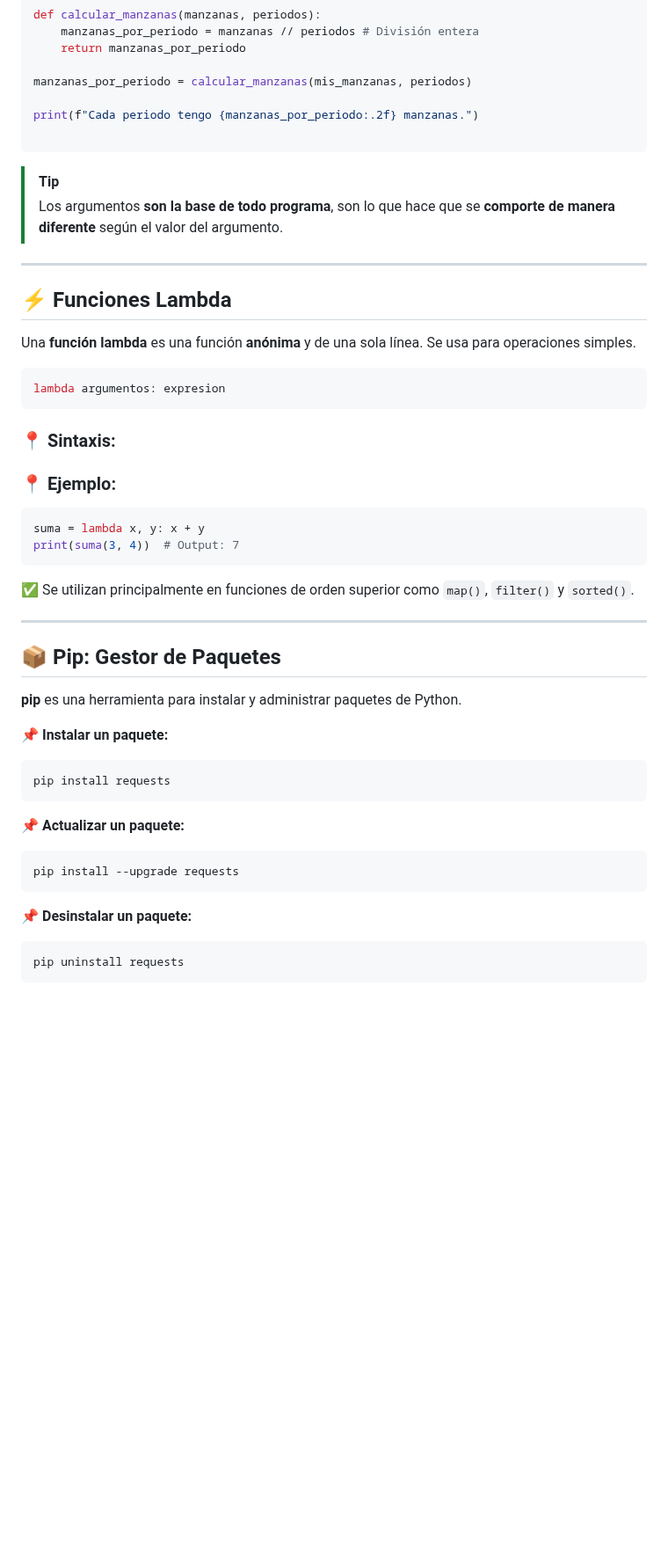
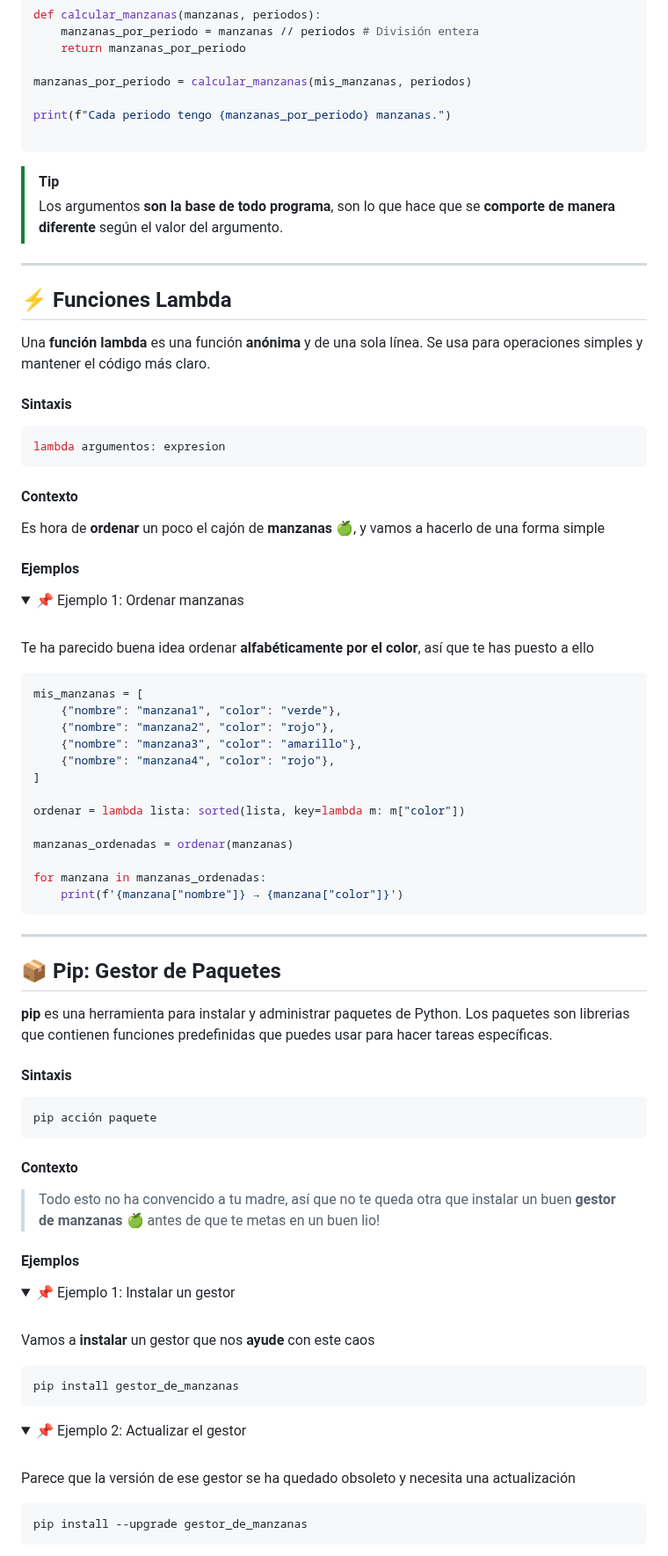
Before and after one commit to iturriker/devcamp, a Markdown page: full-stack/checkpoint-5/documentation.md, the part around one of its changes. Shown at 88% size. Drawn GitHub-style; folded sections open; blank space fills up the shorter version.

````diff
--- a/full-stack/checkpoint-5/documentation.md
+++ b/full-stack/checkpoint-5/documentation.md
@@ -554,7 +533,7 @@ def calcular_manzanas(manzanas, periodos):
 
 manzanas_por_periodo = calcular_manzanas(mis_manzanas, periodos)
 
-print(f"Cada periodo tengo {manzanas_por_periodo:.2f} manzanas.")
+print(f"Cada periodo tengo {manzanas_por_periodo} manzanas.")
 
 ```
 
@@ -565,48 +544,86 @@ print(f"Cada periodo tengo {manzanas_por_periodo:.2f} manzanas.")
 
 ---
 
+## ⚡ Funciones Lambda
+Una **función lambda** es una función **anónima** y de una sola línea. Se usa para operaciones simples y mantener el código más claro.
 
-
-
-
-
-
-
-
-
-
-## ⚡ Funciones Lambda
-Una **función lambda** es una función **anónima** y de una sola línea. Se usa para operaciones simples.
+#### Sintaxis
 
 ```python
 lambda argumentos: expresion
 ```
 
-### 📍 Sintaxis:
+#### Contexto
 
+Es hora de **ordenar** un poco el cajón de **manzanas 🍏**, y vamos a hacerlo de una forma simple
 
-### 📍 Ejemplo:
+#### Ejemplos
+
+<details>
+<summary>
+📌 Ejemplo 1: Ordenar manzanas
+</summary>
+<br>
+
+Te ha parecido buena idea ordenar **alfabéticamente por el color**, así que te has puesto a ello
+
 ```python
-suma = lambda x, y: x + y
-print(suma(3, 4))  # Output: 7
+mis_manzanas = [
+    {"nombre": "manzana1", "color": "verde"},
+    {"nombre": "manzana2", "color": "rojo"},
+    {"nombre": "manzana3", "color": "amarillo"},
+    {"nombre": "manzana4", "color": "rojo"},
+]
+
+ordenar = lambda lista: sorted(lista, key=lambda m: m["color"])
+
+manzanas_ordenadas = ordenar(manzanas)
+
+for manzana in manzanas_ordenadas:
+    print(f'{manzana["nombre"]} → {manzana["color"]}')
 ```
 
-✅ Se utilizan principalmente en funciones de orden superior como `map()`, `filter()` y `sorted()`.
+</details>
 
 ---
 
 ## 📦 Pip: Gestor de Paquetes
-**pip** es una herramienta para instalar y administrar paquetes de Python.
+**pip** es una herramienta para instalar y administrar paquetes de Python. Los paquetes son librerias que contienen funciones predefinidas que puedes usar para hacer tareas específicas.
 
-📌 **Instalar un paquete:**
+#### Sintaxis
+
 ```sh
-pip install requests
+pip acción paquete
 ```
-📌 **Actualizar un paquete:**
+
+#### Contexto
+
+> Todo esto no ha convencido a tu madre, así que no te queda otra que instalar un buen **gestor de manzanas 🍏** antes de que te metas en un buen lio!
+
+#### Ejemplos
+
+<details>
+<summary>
+📌 Ejemplo 1: Instalar un gestor
+</summary>
+<br>
+
+Vamos a **instalar** un gestor que nos **ayude** con este caos
+
 ```sh
-pip install --upgrade requests
+pip install gestor_de_manzanas
 ```
-📌 **Desinstalar un paquete:**
+
+</details>
+
+<details>
+<summary>
+📌 Ejemplo 2: Actualizar el gestor
+</summary>
+<br>
+
+Parece que la versión de ese gestor se ha quedado obsoleto y necesita una actualización
+
 ```sh
-pip uninstall requests
+pip install --upgrade gestor_de_manzanas
 ```
````
Also changed, not shown: other parts of full-stack/checkpoint-5/documentation.md (+88 -54 lines).
